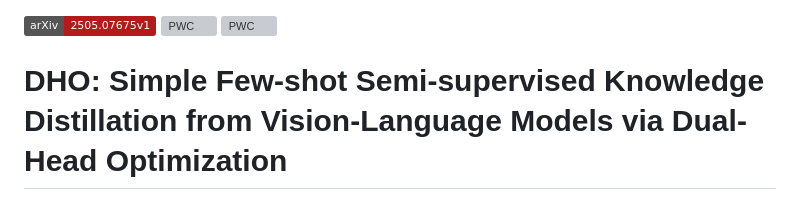
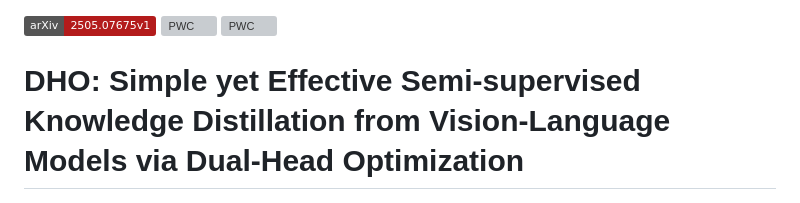
Before and after one commit to erjui/DHO, a Markdown page: README.md, the part around the change. GitHub-like rendering; badges without logos; grey boxes are pictures that could not be loaded.

```diff
--- a/README.md
+++ b/README.md
@@ -2,7 +2,7 @@
 [![PWC](https://img.shields.io/endpoint.svg?url=https://paperswithcode.com/badge/simple-semi-supervised-knowledge-distillation/semi-supervised-image-classification-on-1)](https://paperswithcode.com/sota/semi-supervised-image-classification-on-1?p=simple-semi-supervised-knowledge-distillation)
 [![PWC](https://img.shields.io/endpoint.svg?url=https://paperswithcode.com/badge/simple-semi-supervised-knowledge-distillation/semi-supervised-image-classification-on-2)](https://paperswithcode.com/sota/semi-supervised-image-classification-on-2?p=simple-semi-supervised-knowledge-distillation)
 
-# DHO: Simple Few-shot Semi-supervised Knowledge Distillation from Vision-Language Models via Dual-Head Optimization
+# DHO: Simple yet Effective Semi-supervised Knowledge Distillation from Vision-Language Models via Dual-Head Optimization
 
 <div style="float: right; margin: 0 0 1em 1em;">
   <img src="figures/concept.png" width="40%">
```
